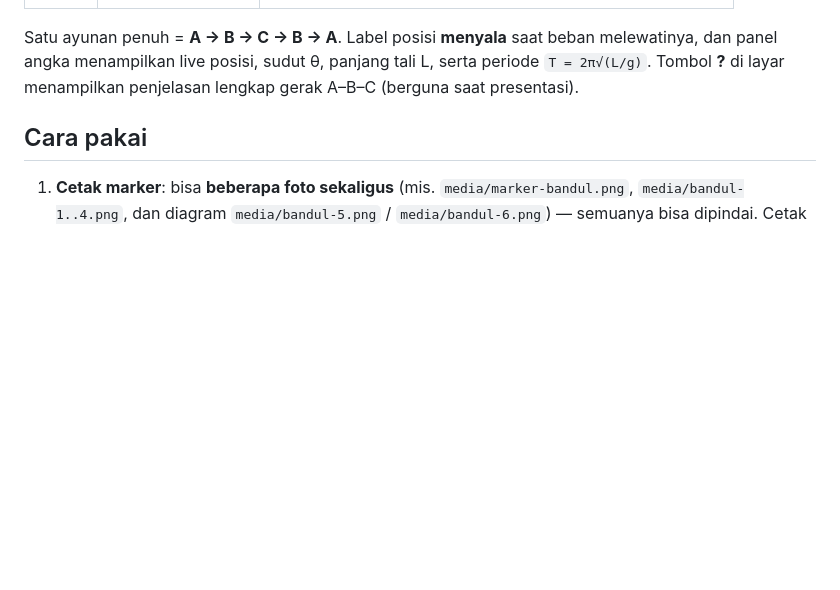
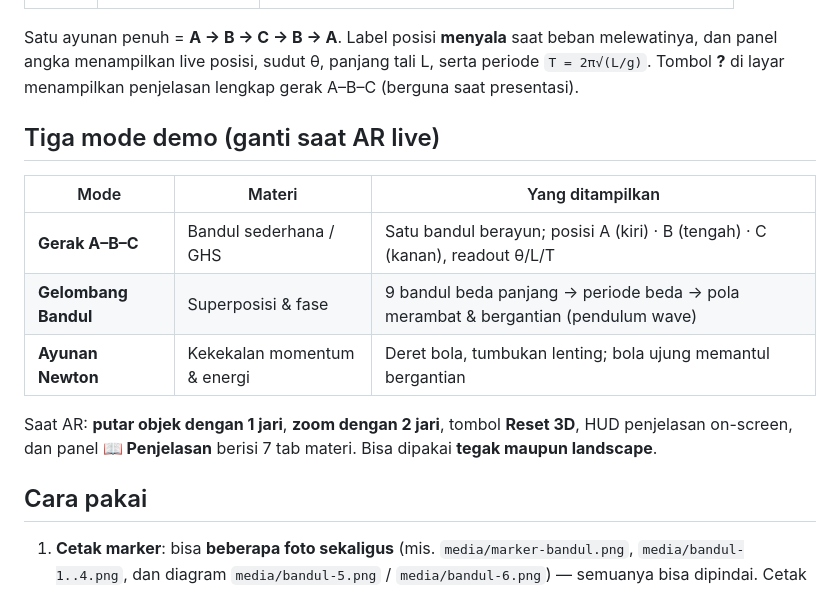
Before and after one commit to Kstriabintang/chensqy, a Markdown page: README.md, the part around the change. GitHub-like rendering; blank space fills up the shorter version.

Commit message:
Docs: 3 mode demo + kontrol putar/zoom + param mode

```diff
--- a/README.md
+++ b/README.md
@@ -43,6 +43,17 @@ Satu ayunan penuh = **A → B → C → B → A**. Label posisi **menyala** saat
 melewatinya, dan panel angka menampilkan live posisi, sudut θ, panjang tali L, serta
 periode `T = 2π√(L/g)`. Tombol **?** di layar menampilkan penjelasan lengkap gerak A–B–C
 (berguna saat presentasi).
+
+## Tiga mode demo (ganti saat AR live)
+
+| Mode | Materi | Yang ditampilkan |
+|---|---|---|
+| **Gerak A–B–C** | Bandul sederhana / GHS | Satu bandul berayun; posisi A (kiri) · B (tengah) · C (kanan), readout θ/L/T |
+| **Gelombang Bandul** | Superposisi & fase | 9 bandul beda panjang → periode beda → pola merambat & bergantian (pendulum wave) |
+| **Ayunan Newton** | Kekekalan momentum & energi | Deret bola, tumbukan lenting; bola ujung memantul bergantian |
+
+Saat AR: **putar objek dengan 1 jari**, **zoom dengan 2 jari**, tombol **Reset 3D**, HUD penjelasan
+on-screen, dan panel **📖 Penjelasan** berisi 7 tab materi. Bisa dipakai **tegak maupun landscape**.
 
 ## Cara pakai
 
```
Also changed, not shown: PANDUAN.md (+2 -2 lines).
